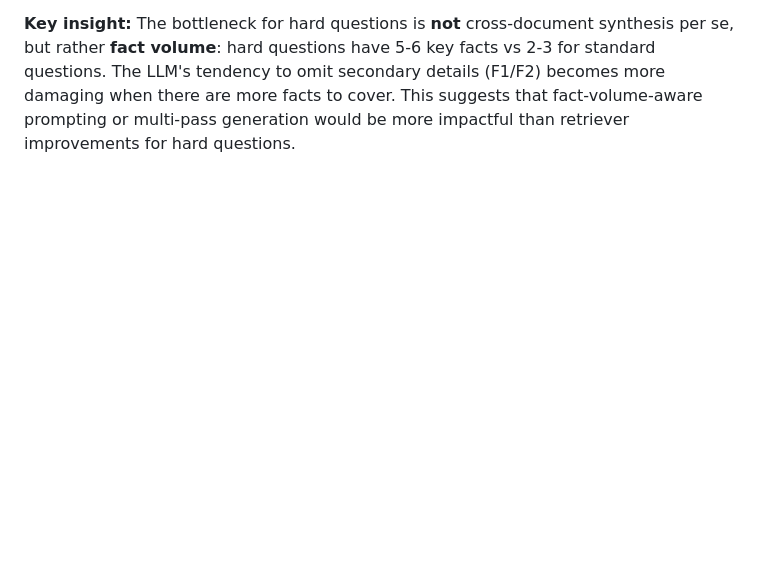
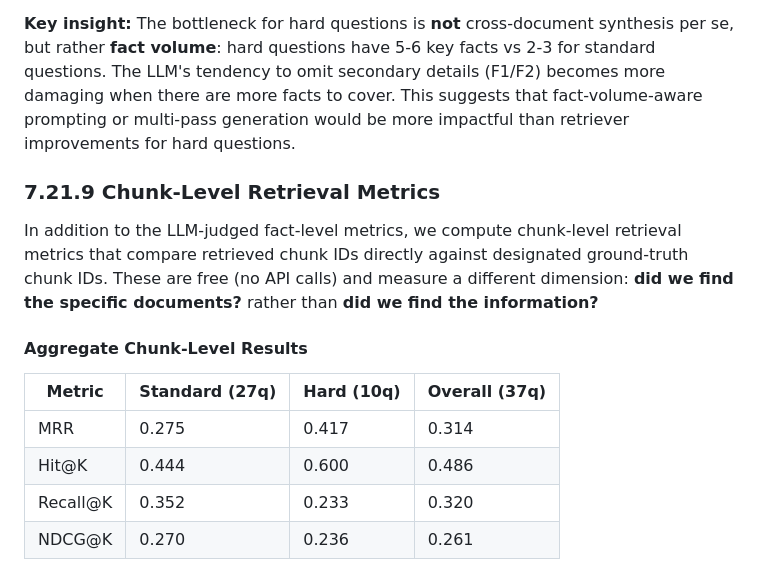
Before and after one commit to En-PingSu/renters-legal-chatbot, a Markdown page: docs/evaluation_report.md, the part around one of its changes. Rendered like a GitHub page; blank space fills up the shorter version.

```diff
--- a/docs/evaluation_report.md
+++ b/docs/evaluation_report.md
@@ -1943,3 +1943,17 @@ Based on the failure taxonomy, we expect:
 **H3 (Gen|Ret drops on hard questions): Not confirmed — opposite trend.** Gen|Ret is *higher* for hard questions (0.714 vs 0.654). When the retriever does surface multi-statute chunks, the LLM actually synthesizes them effectively. The real generation problem is selective: golden_051 retrieves all 6 facts but only generates 3 (drops demand letter, attorney's fees, small claims details), and golden_060 retrieves all 5 but generates only 2 (drops CPI cap, tax escalator, intent-to-convert rule). These are F1 (Statute Citation Dropout) and F2 (Remedy/Consequence Omission) — the same failure modes as standard questions, just with more facts to drop.
 
 **Key insight:** The bottleneck for hard questions is **not** cross-document synthesis per se, but rather **fact volume**: hard questions have 5-6 key facts vs 2-3 for standard questions. The LLM's tendency to omit secondary details (F1/F2) becomes more damaging when there are more facts to cover. This suggests that fact-volume-aware prompting or multi-pass generation would be more impactful than retriever improvements for hard questions.
+
+### 7.21.9 Chunk-Level Retrieval Metrics
+
+In addition to the LLM-judged fact-level metrics, we compute chunk-level retrieval metrics that compare retrieved chunk IDs directly against designated ground-truth chunk IDs. These are free (no API calls) and measure a different dimension: **did we find the specific documents?** rather than **did we find the information?**
+
+#### Aggregate Chunk-Level Results
+
+| Metric | Standard (27q) | Hard (10q) | Overall (37q) |
+|--------|---------------|------------|---------------|
+| MRR | 0.275 | 0.417 | 0.314 |
+| Hit@K | 0.444 | 0.600 | 0.486 |
+| Recall@K | 0.352 | 0.233 | 0.320 |
+| NDCG@K | 0.270 | 0.236 | 0.261 |
+
```
Also changed, not shown: other parts of docs/evaluation_report.md (+59 -0 lines), docs/figures/chart16_standard_vs_hard_metrics.png (added), docs/figures/chart17_fact_vs_chunk_retrieval.png (added), docs/figures/chart18_failure_attribution_by_tier.png (added), 2 other files.
